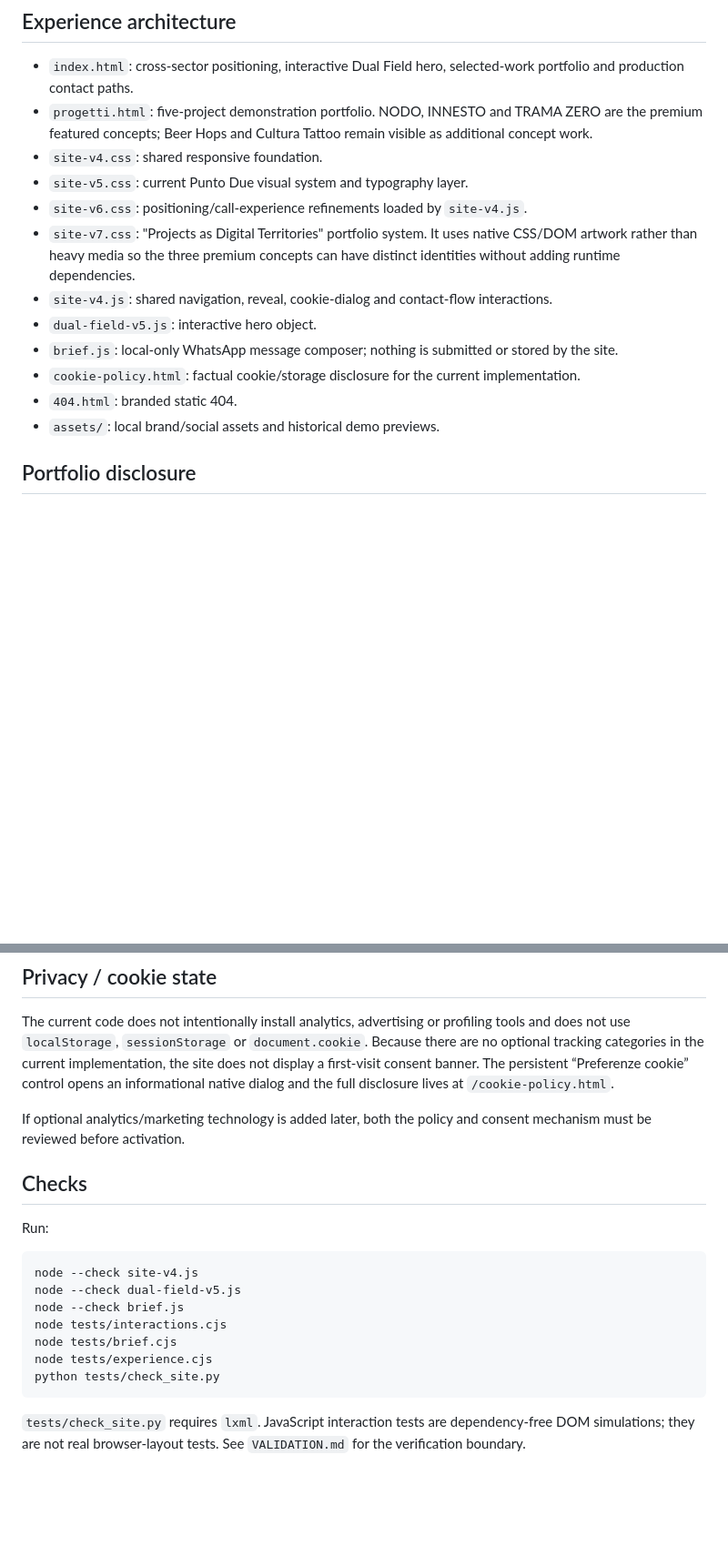
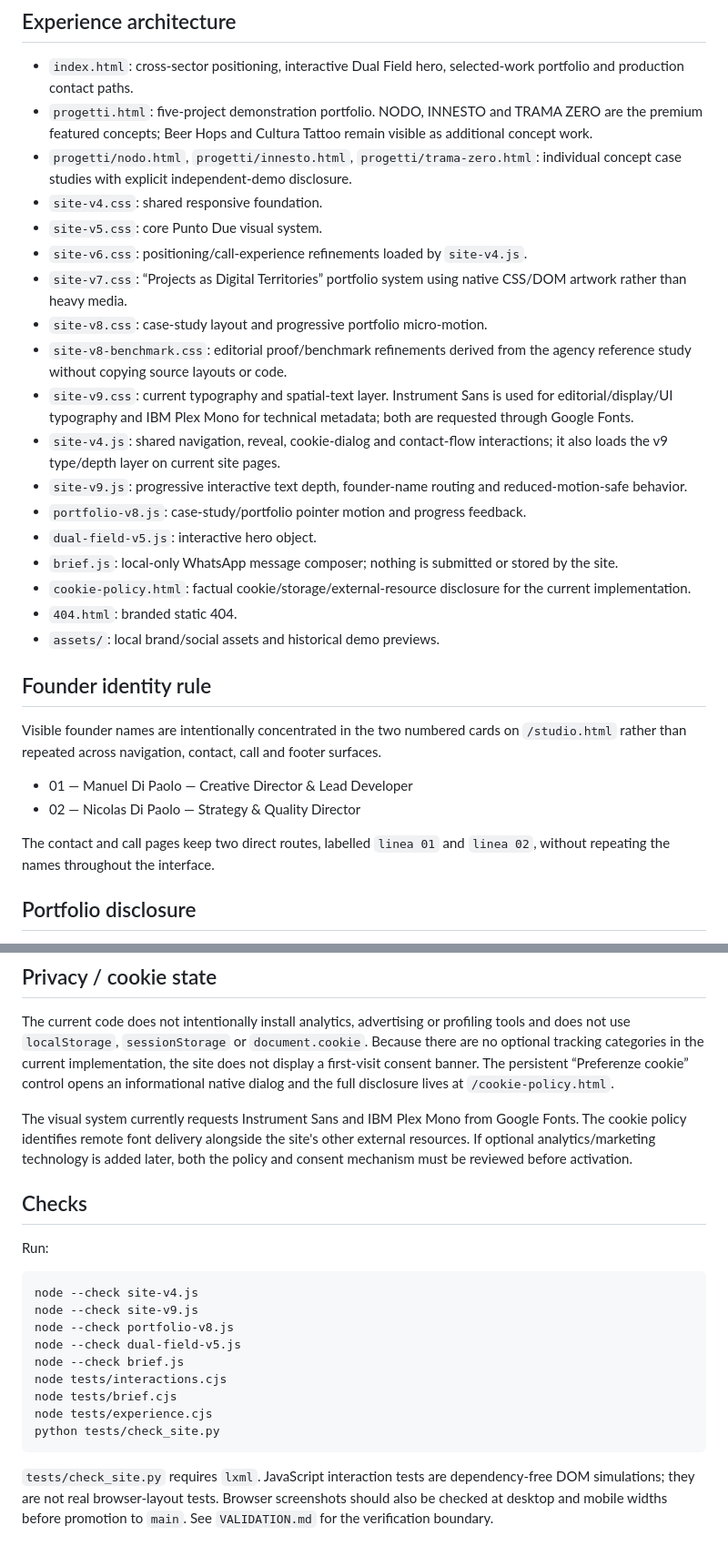
Before and after one commit to manueldipa4561-png/puntodue-studio, a Markdown page: README.md, 2 parts joined by grey strips. Shown at 91% size. GitHub-like rendering; blank space fills up the shorter version.

Commit message:
Document v8 case studies and v9 identity system

````diff
--- a/README.md
+++ b/README.md
@@ -14,16 +14,31 @@ Netlify deploys `main` and serves the repository root as configured in `netlify.
 
 - `index.html`: cross-sector positioning, interactive Dual Field hero, selected-work portfolio and production contact paths.
 - `progetti.html`: five-project demonstration portfolio. NODO, INNESTO and TRAMA ZERO are the premium featured concepts; Beer Hops and Cultura Tattoo remain visible as additional concept work.
+- `progetti/nodo.html`, `progetti/innesto.html`, `progetti/trama-zero.html`: individual concept case studies with explicit independent-demo disclosure.
 - `site-v4.css`: shared responsive foundation.
-- `site-v5.css`: current Punto Due visual system and typography layer.
+- `site-v5.css`: core Punto Due visual system.
 - `site-v6.css`: positioning/call-experience refinements loaded by `site-v4.js`.
-- `site-v7.css`: "Projects as Digital Territories" portfolio system. It uses native CSS/DOM artwork rather than heavy media so the three premium concepts can have distinct identities without adding runtime dependencies.
-- `site-v4.js`: shared navigation, reveal, cookie-dialog and contact-flow interactions.
+- `site-v7.css`: “Projects as Digital Territories” portfolio system using native CSS/DOM artwork rather than heavy media.
+- `site-v8.css`: case-study layout and progressive portfolio micro-motion.
+- `site-v8-benchmark.css`: editorial proof/benchmark refinements derived from the agency reference study without copying source layouts or code.
+- `site-v9.css`: current typography and spatial-text layer. Instrument Sans is used for editorial/display/UI typography and IBM Plex Mono for technical metadata; both are requested through Google Fonts.
+- `site-v4.js`: shared navigation, reveal, cookie-dialog and contact-flow interactions; it also loads the v9 type/depth layer on current site pages.
+- `site-v9.js`: progressive interactive text depth, founder-name routing and reduced-motion-safe behavior.
+- `portfolio-v8.js`: case-study/portfolio pointer motion and progress feedback.
 - `dual-field-v5.js`: interactive hero object.
 - `brief.js`: local-only WhatsApp message composer; nothing is submitted or stored by the site.
-- `cookie-policy.html`: factual cookie/storage disclosure for the current implementation.
+- `cookie-policy.html`: factual cookie/storage/external-resource disclosure for the current implementation.
 - `404.html`: branded static 404.
 - `assets/`: local brand/social assets and historical demo previews.
+
+## Founder identity rule
+
+Visible founder names are intentionally concentrated in the two numbered cards on `/studio.html` rather than repeated across navigation, contact, call and footer surfaces.
+
+- 01 — Manuel Di Paolo — Creative Director & Lead Developer
+- 02 — Nicolas Di Paolo — Strategy & Quality Director
+
+The contact and call pages keep two direct routes, labelled `linea 01` and `linea 02`, without repeating the names throughout the interface.
 
 ## Portfolio disclosure
 
@@ -41,7 +56,7 @@ Current showcased concepts:
 
 The current code does not intentionally install analytics, advertising or profiling tools and does not use `localStorage`, `sessionStorage` or `document.cookie`. Because there are no optional tracking categories in the current implementation, the site does not display a first-visit consent banner. The persistent “Preferenze cookie” control opens an informational native dialog and the full disclosure lives at `/cookie-policy.html`.
 
-If optional analytics/marketing technology is added later, both the policy and consent mechanism must be reviewed before activation.
+The visual system currently requests Instrument Sans and IBM Plex Mono from Google Fonts. The cookie policy identifies remote font delivery alongside the site's other external resources. If optional analytics/marketing technology is added later, both the policy and consent mechanism must be reviewed before activation.
 
 ## Checks
 
@@ -49,6 +64,8 @@ Run:
 
 ```bash
 node --check site-v4.js
+node --check site-v9.js
+node --check portfolio-v8.js
 node --check dual-field-v5.js
 node --check brief.js
 node tests/interactions.cjs
@@ -57,4 +74,4 @@ node tests/experience.cjs
 python tests/check_site.py
 ```
 
-`tests/check_site.py` requires `lxml`. JavaScript interaction tests are dependency-free DOM simulations; they are not real browser-layout tests. See `VALIDATION.md` for the verification boundary.
+`tests/check_site.py` requires `lxml`. JavaScript interaction tests are dependency-free DOM simulations; they are not real browser-layout tests. Browser screenshots should also be checked at desktop and mobile widths before promotion to `main`. See `VALIDATION.md` for the verification boundary.
````
Also changed, not shown: other parts of README.md (+1 -1 lines).
